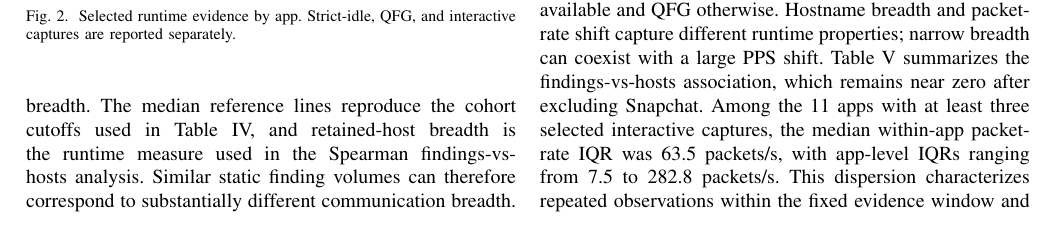
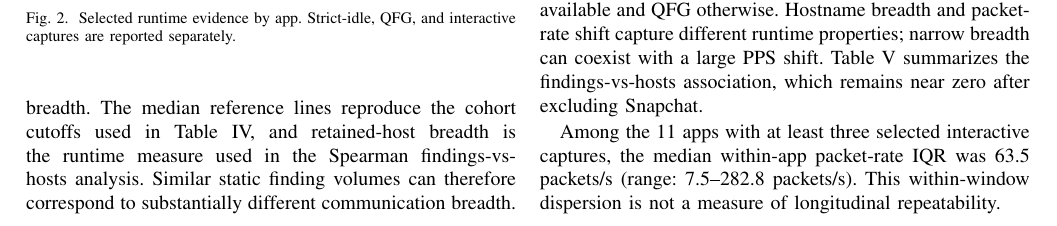
Before and after one commit to kevin-ch-day/IEEE_CARS_2025_AI, a LaTeX paper (main.tex, which reads content/05_results.tex): part of page 6 of 8, cut so that both start at the same text. Compiled offline with pdfLaTeX; a missing font is replaced by an installed copy or a similar font; a LaTeX package or settings file that is missing is left out.

Commit message:
Improve Results paragraph flow

```diff
--- a/content/05_results.tex
+++ b/content/05_results.tex
@@ -53,7 +53,9 @@ Fig.~\ref{fig:static-runtime-hosts} plots static exposure, $\log_{10}(1+\text{hi
 
 \subsection{App-Level Divergence and Representative Cases}
 
-Snapchat is the clearest static-heavy case: its interactive retained-host median (11) sits just below the cohort cutoff of 12. Facebook, TikTok, and Instagram are elevated on both layers, while CNN and BBC News are lower-static but runtime-broad. Signal, Telegram, and WhatsApp show large packet-rate shifts from quiet baselines with narrow hostname breadth. Fig.~\ref{fig:static-runtime-pps} provides the complementary runtime-intensity view as the additive-smoothed packet-rate shift $\log_2[(I+1)/(B+1)]$, using the strict-idle median as $B$ when available and QFG otherwise. Hostname breadth and packet-rate shift capture different runtime properties; narrow breadth can coexist with a large PPS shift. Table~\ref{tab:statistical-summary} summarizes the findings-vs-hosts association, which remains near zero after excluding Snapchat. Among the 11 apps with at least three selected interactive captures, the median within-app packet-rate IQR was 63.5 packets/s, with app-level IQRs ranging from 7.5 to 282.8 packets/s. This dispersion characterizes repeated observations within the fixed evidence window and is not a measure of longitudinal repeatability.
+Snapchat is the clearest static-heavy case: its interactive retained-host median (11) sits just below the cohort cutoff of 12. Facebook, TikTok, and Instagram are elevated on both layers, while CNN and BBC News are lower-static but runtime-broad. Signal, Telegram, and WhatsApp show large packet-rate shifts from quiet baselines with narrow hostname breadth. Fig.~\ref{fig:static-runtime-pps} provides the complementary runtime-intensity view as the additive-smoothed packet-rate shift $\log_2[(I+1)/(B+1)]$, using the strict-idle median as $B$ when available and QFG otherwise. Hostname breadth and packet-rate shift capture different runtime properties; narrow breadth can coexist with a large PPS shift. Table~\ref{tab:statistical-summary} summarizes the findings-vs-hosts association, which remains near zero after excluding Snapchat.
+
+Among the 11 apps with at least three selected interactive captures, the median within-app packet-rate IQR was 63.5 packets/s (range: 7.5--282.8 packets/s). This within-window dispersion is not a measure of longitudinal repeatability.
 
 \begin{figure}[!t]
 \centering
```
